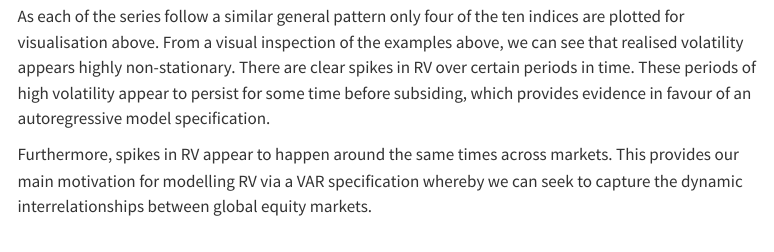
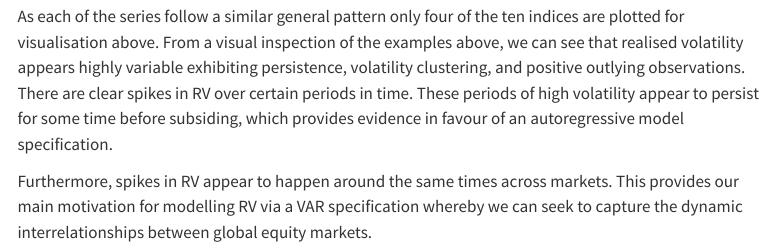
Before and after one commit to nathanh93/mcxs_report, a Quarto document (index.qmd): the page in a window 1100 px wide, from 2040 px down. Rendered offline with R 4.5, knitr and Pandoc in place of Quarto, with nearby package versions; some code elsewhere in the file could not run offline; menus at the side of the page are left out; long lines of code are wrapped.

Commit message:
just an update on wording

````diff
--- a/index.qmd
+++ b/index.qmd
@@ -106,7 +106,7 @@ for (i in 1:ncol(df)){
 ```
 #
 
-As each of the series follow a similar general pattern only four of the ten indices are plotted for visualisation above. From a visual inspection of the examples above, we can see that realised volatility appears highly non-stationary. There are clear spikes in RV over certain periods in time. These periods of high volatility appear to persist for some time before subsiding, which provides evidence in favour of an autoregressive model specification.
+As each of the series follow a similar general pattern only four of the ten indices are plotted for visualisation above. From a visual inspection of the examples above, we can see that realised volatility appears highly variable exhibiting persistence, volatility clustering, and positive outlying observations. There are clear spikes in RV over certain periods in time. These periods of high volatility appear to persist for some time before subsiding, which provides evidence in favour of an autoregressive model specification.
 
 Furthermore, spikes in RV appear to happen around the same times across markets. This provides our main motivation for modelling RV via a VAR specification whereby we can seek to capture the dynamic interrelationships between global equity markets.
 
````
